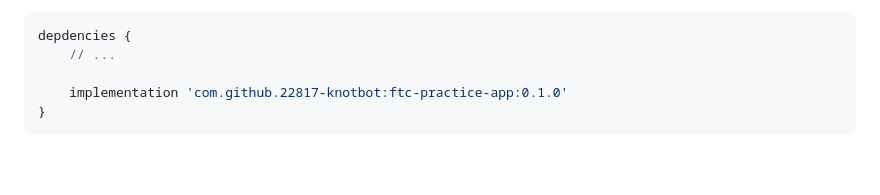
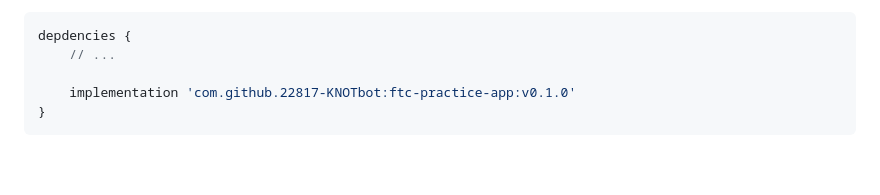
Before and after one commit to 22817-KNOTbot/ftc-practice-app, a Markdown page: README.md, the part around the change. GitHub-like rendering.

Commit message:
Fix readme version

````diff
--- a/README.md
+++ b/README.md
@@ -37,7 +37,7 @@ repositories {
 depdencies {
 	// ...
 
-	implementation 'com.github.22817-knotbot:ftc-practice-app:0.1.0'
+	implementation 'com.github.22817-KNOTbot:ftc-practice-app:v0.1.0'
 }
 ```
 
````
